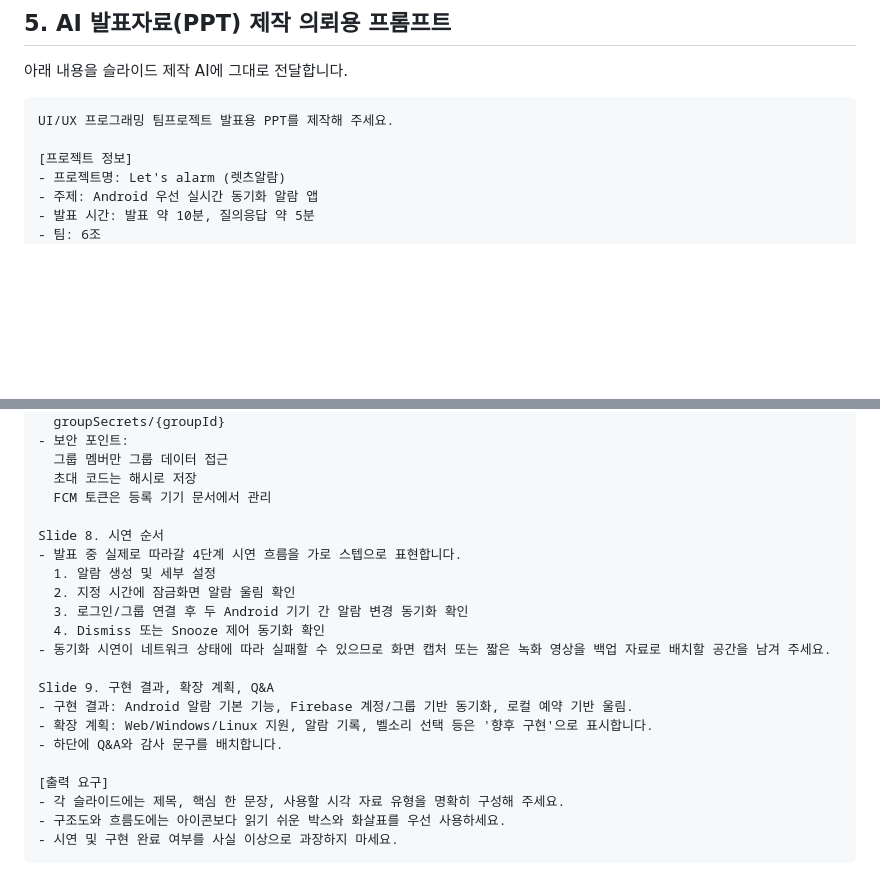
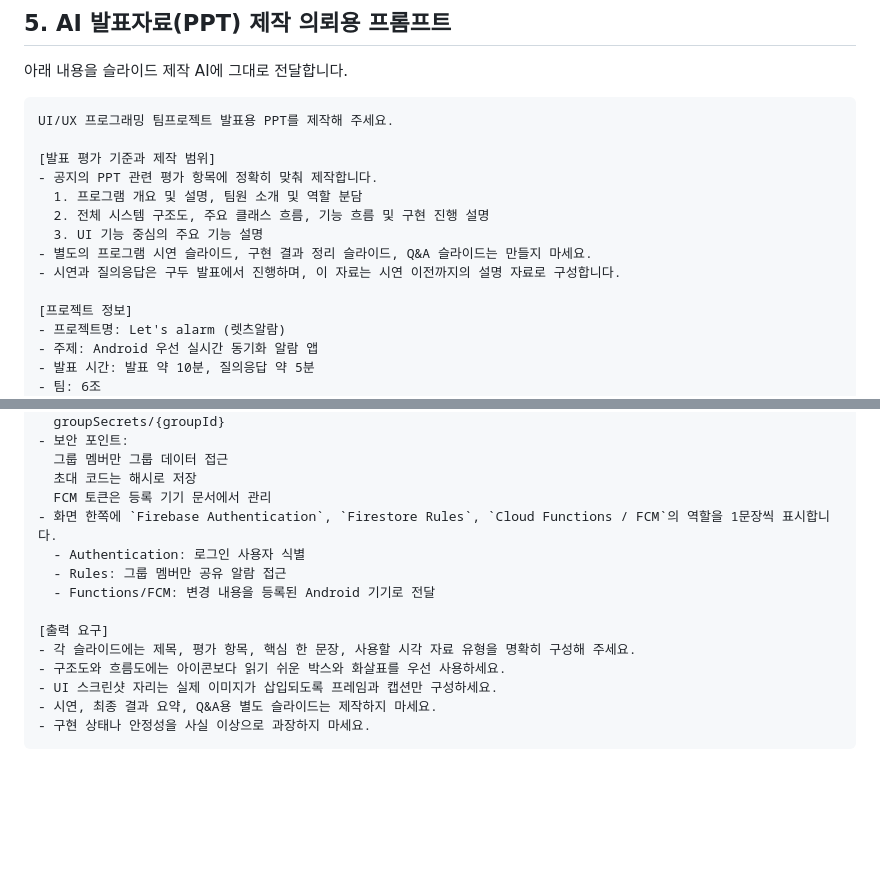
Before and after one commit to jjyn0215/UIUXteamproject, a Markdown page: README.md, 2 parts joined by grey strips. Drawn GitHub-style; blank space fills up the shorter version.

Commit message:
Align slide prompt with presentation rubric

````diff
--- a/README.md
+++ b/README.md
@@ -433,6 +433,14 @@ Android AlarmManager → ForegroundAlarmReceiver (Kotlin)
 ```text
 UI/UX 프로그래밍 팀프로젝트 발표용 PPT를 제작해 주세요.
 
+[발표 평가 기준과 제작 범위]
+- 공지의 PPT 관련 평가 항목에 정확히 맞춰 제작합니다.
+  1. 프로그램 개요 및 설명, 팀원 소개 및 역할 분담
+  2. 전체 시스템 구조도, 주요 클래스 흐름, 기능 흐름 및 구현 진행 설명
+  3. UI 기능 중심의 주요 기능 설명
+- 별도의 프로그램 시연 슬라이드, 구현 결과 정리 슬라이드, Q&A 슬라이드는 만들지 마세요.
+- 시연과 질의응답은 구두 발표에서 진행하며, 이 자료는 시연 이전까지의 설명 자료로 구성합니다.
+
 [프로젝트 정보]
 - 프로젝트명: Let's alarm (렛츠알람)
 - 주제: Android 우선 실시간 동기화 알람 앱
@@ -520,22 +563,15 @@ Slide 7. 데이터 구조와 보안
   그룹 멤버만 그룹 데이터 접근
   초대 코드는 해시로 저장
   FCM 토큰은 등록 기기 문서에서 관리
-
-Slide 8. 시연 순서
-- 발표 중 실제로 따라갈 4단계 시연 흐름을 가로 스텝으로 표현합니다.
-  1. 알람 생성 및 세부 설정
-  2. 지정 시간에 잠금화면 알람 울림 확인
-  3. 로그인/그룹 연결 후 두 Android 기기 간 알람 변경 동기화 확인
-  4. Dismiss 또는 Snooze 제어 동기화 확인
-- 동기화 시연이 네트워크 상태에 따라 실패할 수 있으므로 화면 캡처 또는 짧은 녹화 영상을 백업 자료로 배치할 공간을 남겨 주세요.
-
-Slide 9. 구현 결과, 확장 계획, Q&A
-- 구현 결과: Android 알람 기본 기능, Firebase 계정/그룹 기반 동기화, 로컬 예약 기반 울림.
-- 확장 계획: Web/Windows/Linux 지원, 알람 기록, 벨소리 선택 등은 '향후 구현'으로 표시합니다.
-- 하단에 Q&A와 감사 문구를 배치합니다.
+- 화면 한쪽에 `Firebase Authentication`, `Firestore Rules`, `Cloud Functions / FCM`의 역할을 1문장씩 표시합니다.
+  - Authentication: 로그인 사용자 식별
+  - Rules: 그룹 멤버만 공유 알람 접근
+  - Functions/FCM: 변경 내용을 등록된 Android 기기로 전달
 
 [출력 요구]
-- 각 슬라이드에는 제목, 핵심 한 문장, 사용할 시각 자료 유형을 명확히 구성해 주세요.
+- 각 슬라이드에는 제목, 평가 항목, 핵심 한 문장, 사용할 시각 자료 유형을 명확히 구성해 주세요.
 - 구조도와 흐름도에는 아이콘보다 읽기 쉬운 박스와 화살표를 우선 사용하세요.
-- 시연 및 구현 완료 여부를 사실 이상으로 과장하지 마세요.
+- UI 스크린샷 자리는 실제 이미지가 삽입되도록 프레임과 캡션만 구성하세요.
+- 시연, 최종 결과 요약, Q&A용 별도 슬라이드는 제작하지 마세요.
+- 구현 상태나 안정성을 사실 이상으로 과장하지 마세요.
 ```
````
Also changed, not shown: other parts of README.md (+73 -38 lines).
